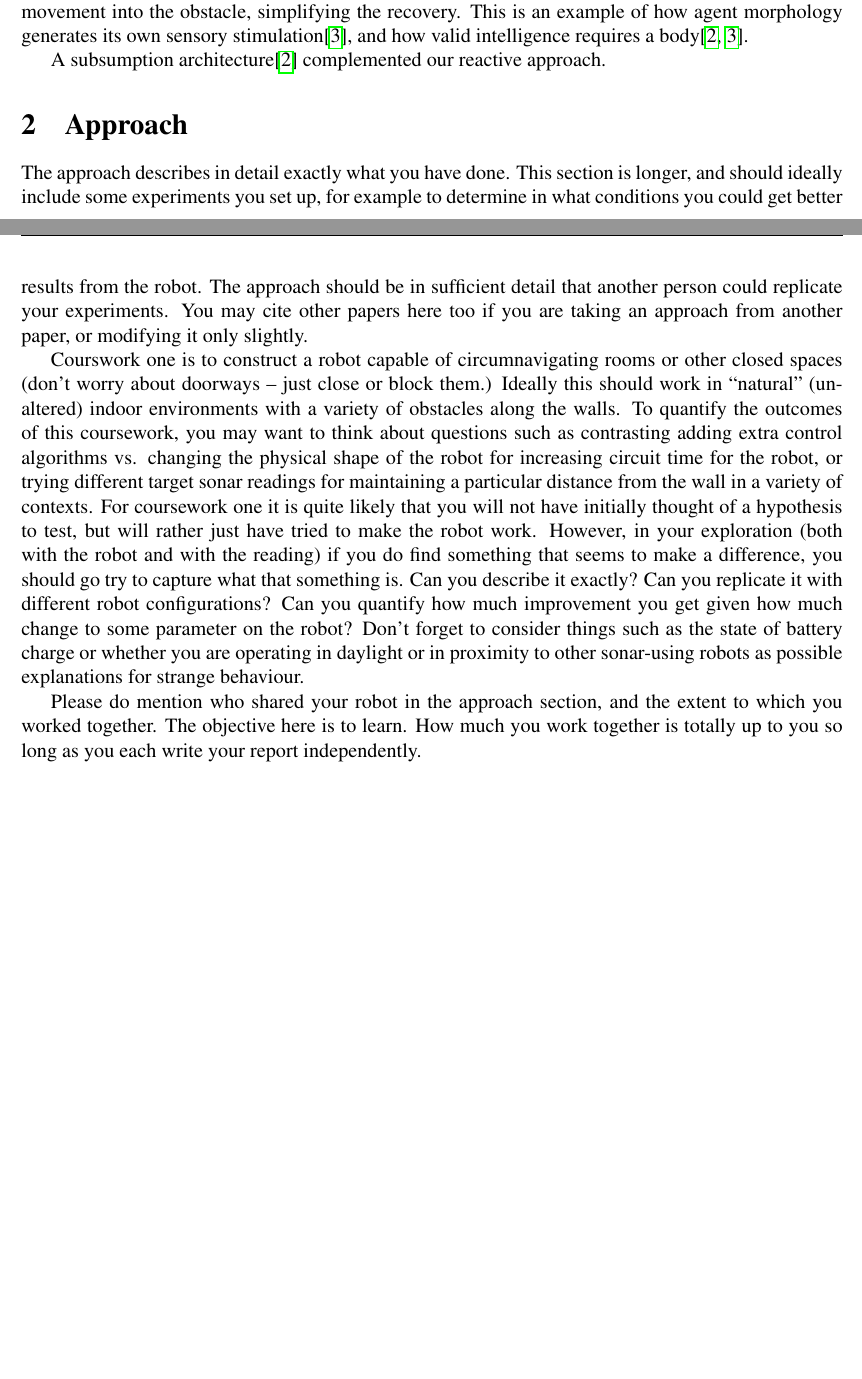
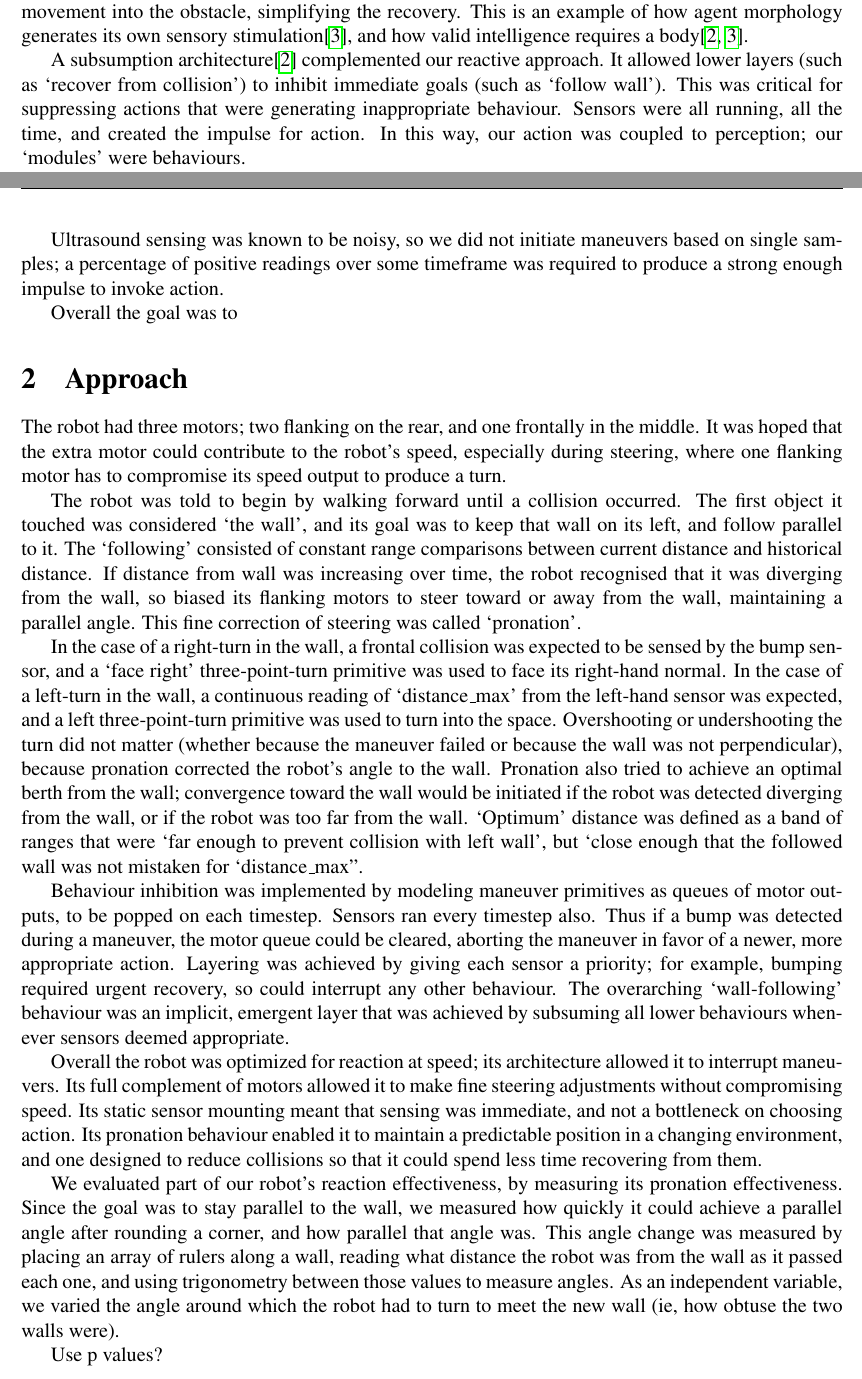
Before and after one commit to Birch-san/lego, a LaTeX document (report/akb29_report.tex): two parts of pages 1 and 2 of 3, joined at a grey line, cut so that both start at the same text, the shorter picture padded with empty space. Compiled offline with pdfLaTeX.

Commit message:
added first iteration of report, before results

```diff
--- a/report/akb29_report.tex
+++ b/report/akb29_report.tex
@@ -17,7 +17,7 @@
 \topmargin = -0.5in
 \usepackage{fancyhdr}
 \pagestyle{fancy}
-\lhead{{\it Alex Birch (with partner Chris Clarke)}}
+\lhead{{\it Alex Birch (with Chris Clarke)}}
 \chead{Wall Following LEGO Robots}
 \rhead{Coursework 1}
 \lfoot{}
@@ -51,43 +51,25 @@ For collision response, we recruited a mixture of avoidance and recovery. Our ro
 %A bump sensor was mounted far in front of the robot. Its purpose was to detect frontal collisions early enough to prevent the wheels gaining purchase on the wall. Since this distance limit was tangible, collision with the sensor would resist further movement in the same direction.
 %This was to support the position-agnostic assumptions we made.
 
-A subsumption architecture\cite{brooks1991intelligence} complemented our reactive approach.
+A subsumption architecture\cite{brooks1991intelligence} complemented our reactive approach. It allowed lower layers (such as `recover from collision') to inhibit immediate goals (such as `follow wall'). This was critical for suppressing actions that were generating inappropriate behaviour. Sensors were all running, all the time, and created the impulse for action. In this way, our action was coupled to perception; our `modules' were behaviours.
 
+Ultrasound sensing was known to be noisy, so we did not initiate maneuvers based on single samples; a percentage of positive readings over some timeframe was required to produce a strong enough impulse to invoke action.
+
+Overall the goal was to
 \section{Approach}
+The robot had three motors; two flanking on the rear, and one frontally in the middle. It was hoped that the extra motor could contribute to the robot's speed, especially during steering, where one flanking motor has to compromise its speed output to produce a turn.
 
-The approach describes in detail exactly what you have done.  This
-section is longer, and should ideally include some experiments you set
-up, for example to determine in what conditions you could get better
-results from the robot.  The approach should be in sufficient detail
-that another person could replicate your experiments.  You may cite
-other papers here too if you are taking an approach from another
-paper, or modifying it only slightly.
+The robot was told to begin by walking forward until a collision occurred. The first object it touched was considered `the wall', and its goal was to keep that wall on its left, and follow parallel to it. The `following' consisted of constant range comparisons between current distance and historical distance. If distance from wall was increasing over time, the robot recognised that it was diverging from the wall, so biased its flanking motors to steer toward or away from the wall, maintaining a parallel angle. This fine correction of steering was called `pronation'.
 
-Courswork one is to construct a robot capable of circumnavigating
-rooms or other closed spaces (don't worry about doorways -- just close
-or block them.)  Ideally this should work in ``natural'' (unaltered) indoor
-environments with a variety of obstacles along the walls.  To quantify
-the outcomes of this coursework, you may want to think about questions
-such as contrasting adding extra control algorithms vs. changing the
-physical shape of the robot for increasing circuit time for the robot,
-or trying different target sonar readings for maintaining a particular
-distance from the wall in a variety of contexts.  For coursework one
-it is quite likely that you will not have initially thought of a
-hypothesis to test, but will rather just have tried to make the robot
-work.  However, in your exploration (both with the robot and with the
-reading) if you do find something that seems to make a difference, you
-should go try to capture what that something is.  Can you describe it
-exactly?  Can you replicate it with different robot configurations?
-Can you quantify how much improvement you get given how much change to
-some parameter on the robot?  Don't forget to consider things such as
-the state of battery charge or whether you are operating in daylight
-or in proximity to other sonar-using robots as possible explanations
-for strange behaviour.
+In the case of a right-turn in the wall, a frontal collision was expected to be sensed by the bump sensor, and a `face right' three-point-turn primitive was used to face its right-hand normal. In the case of a left-turn in the wall, a continuous reading of `distance\_max' from the left-hand sensor was expected, and a left three-point-turn primitive was used to turn into the space. Overshooting or undershooting the turn did not matter (whether because the maneuver failed or because the wall was not perpendicular), because pronation corrected the robot's angle to the wall. Pronation also tried to achieve an optimal berth from the wall; convergence toward the wall would be initiated if the robot was detected diverging from the wall, or if the robot was too far from the wall. `Optimum' distance was defined as a band of ranges that were `far enough to prevent collision with left wall', but `close enough that the followed wall was not mistaken for `distance\_max''.
 
-Please do mention who shared your robot in the approach section, and
-the extent to which you worked together.  The objective here is to
-learn.  How much you work together is totally up to you so long as you
-each write your report independently.
+Behaviour inhibition was implemented by modeling maneuver primitives as queues of motor outputs, to be popped on each timestep. Sensors ran every timestep also. Thus if a bump was detected during a maneuver, the motor queue could be cleared, aborting the maneuver in favor of a newer, more appropriate action. Layering was achieved by giving each sensor a priority; for example, bumping required urgent recovery, so could interrupt any other behaviour. The overarching `wall-following' behaviour was an implicit, emergent layer that was achieved by subsuming all lower behaviours whenever sensors deemed appropriate.
+
+Overall the robot was optimized for reaction at speed; its architecture allowed it to interrupt maneuvers. Its full complement of motors allowed it to make fine steering adjustments without compromising speed. Its static sensor mounting meant that sensing was immediate, and not a bottleneck on choosing action. Its pronation behaviour enabled it to maintain a predictable position in a changing environment, and one designed to reduce collisions so that it could spend less time recovering from them.
+
+We evaluated part of our robot's reaction effectiveness, by measuring its pronation effectiveness. Since the goal was to stay parallel to the wall, we measured how quickly it could achieve a parallel angle after rounding a corner, and how parallel that angle was. This angle change was measured by placing an array of rulers along a wall, reading what distance the robot was from the wall as it passed each one, and using trigonometry between those values to measure angles. As an independent variable, we varied the angle around which the robot had to turn to meet the new wall (ie, how obtuse the two walls were).
+
+Use p values?
 
 \section{Results}
 
```
Also changed, not shown: report/akb29_report.pdf (added).
